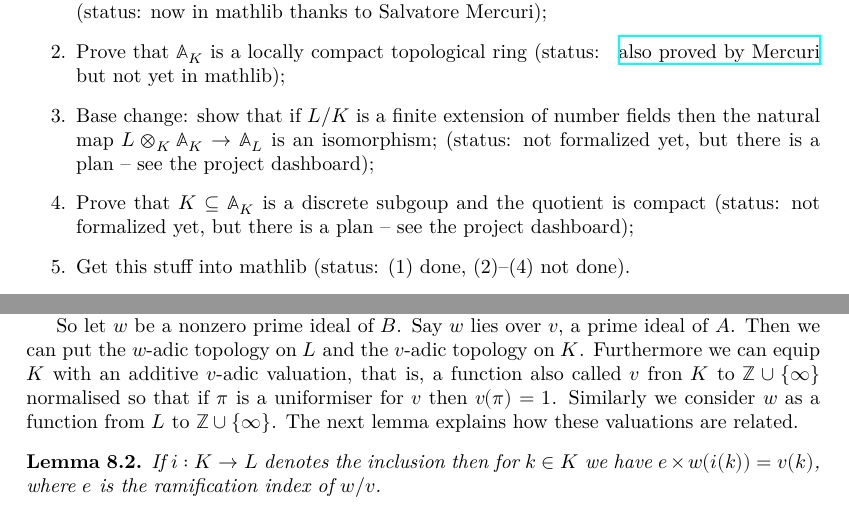
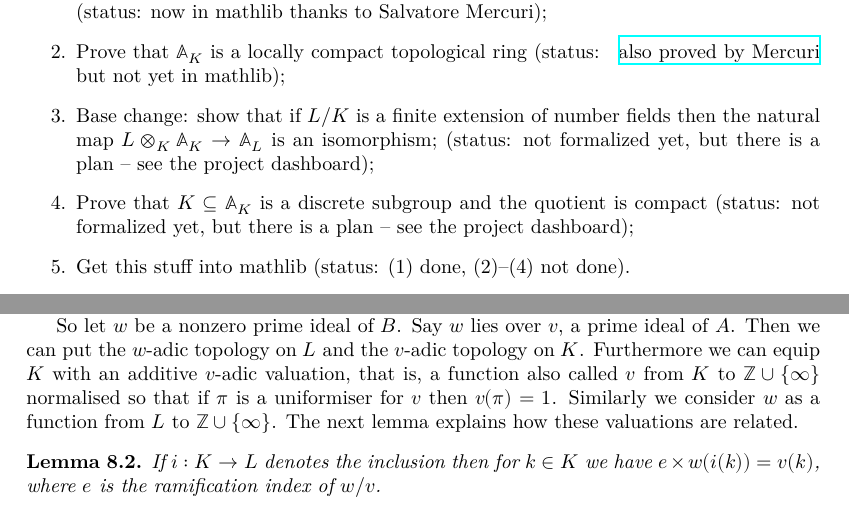
Before and after one commit to ImperialCollegeLondon/FLT, a LaTeX thesis (blueprint/src/print.tex, which reads blueprint/src/chapter/AdeleMiniproject.tex): two parts of pages 38 and 40 of 65, joined at a grey line, cut so that both start at the same text. Compiled offline with XeLaTeX.

Commit message:
blueprint: fix typos

```diff
--- a/blueprint/src/chapter/AdeleMiniproject.tex
+++ b/blueprint/src/chapter/AdeleMiniproject.tex
@@ -18,7 +18,7 @@ There are several goals to this miniproject.
   \item Base change: show that if $L/K$ is a finite extension of number fields then the
     natural map $L\otimes_K\A_K\to\A_L$ is an isomorphism; (status: not
     formalized yet, but there is a plan -- see the project dashboard);
-  \item Prove that $K \subseteq \A_K$ is a discrete subgoup and the quotient
+  \item Prove that $K \subseteq \A_K$ is a discrete subgroup and the quotient
     is compact (status: not formalized yet, but there is a plan -- see the project
     dashboard);
   \item Get this stuff into mathlib (status: (1) done, (2)--(4) not done).
@@ -121,7 +121,7 @@ one place upstairs and analysing its relation to the place downstairs.
 So let $w$ be a nonzero prime ideal of $B$. Say $w$ lies over $v$, a prime ideal of $A$.
 Then we can put the $w$-adic topology on $L$ and the $v$-adic topology on~$K$. Furthermore
 we can equip $K$ with an additive $v$-adic valuation, that is,
-a function also called $v$ fron $K$ to $\Z\cup\{\infty\}$ normalised so that if $\pi$ is a uniformiser
+a function also called $v$ from $K$ to $\Z\cup\{\infty\}$ normalised so that if $\pi$ is a uniformiser
 for $v$ then $v(\pi)=1$. Similarly we consider $w$ as a function from $L$ to $\Z\cup\{\infty\}$.
 The next lemma explains how these valuations are related.
 
```
Also changed, not shown: blueprint/src/chapter/ch01introduction.tex (+2 -2 lines).
